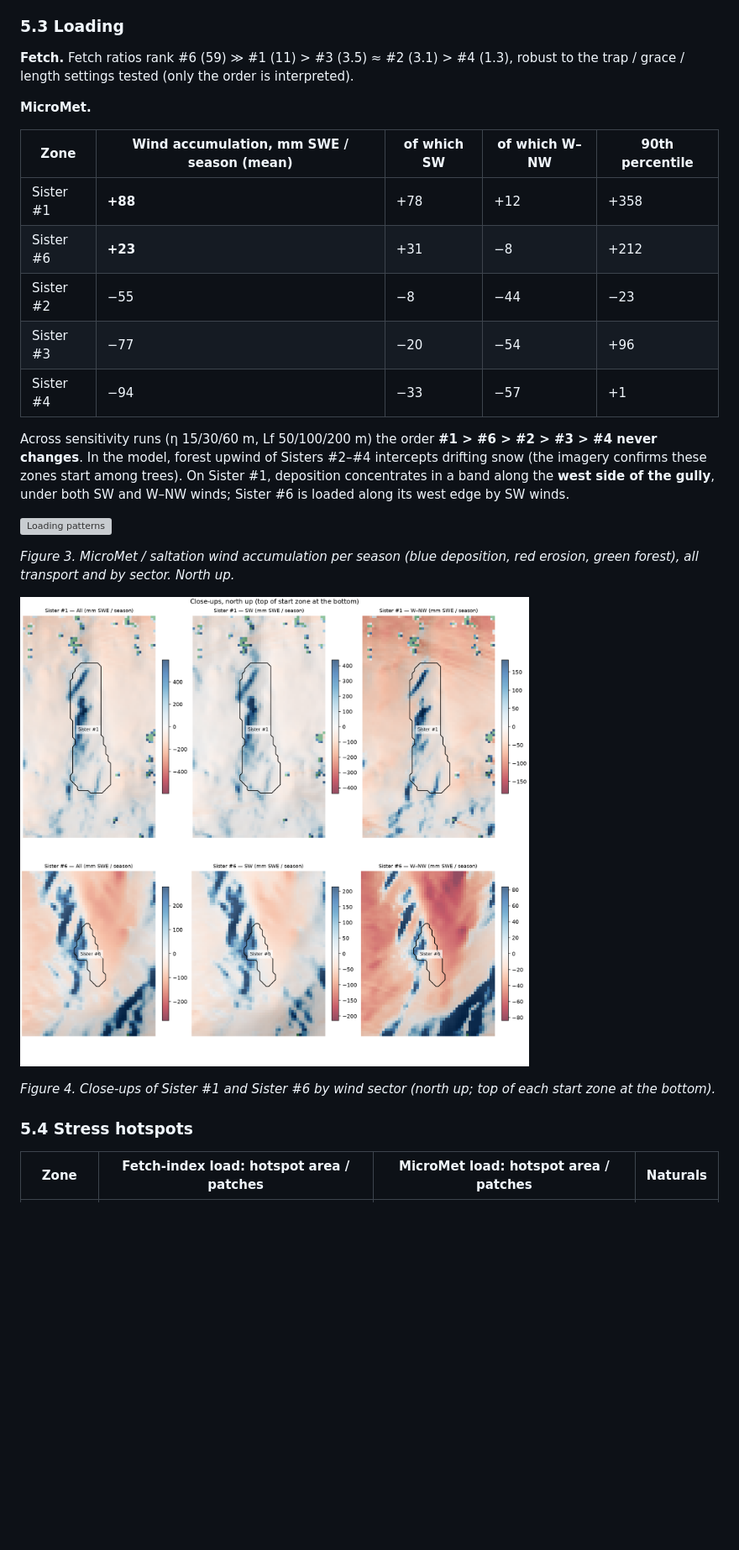
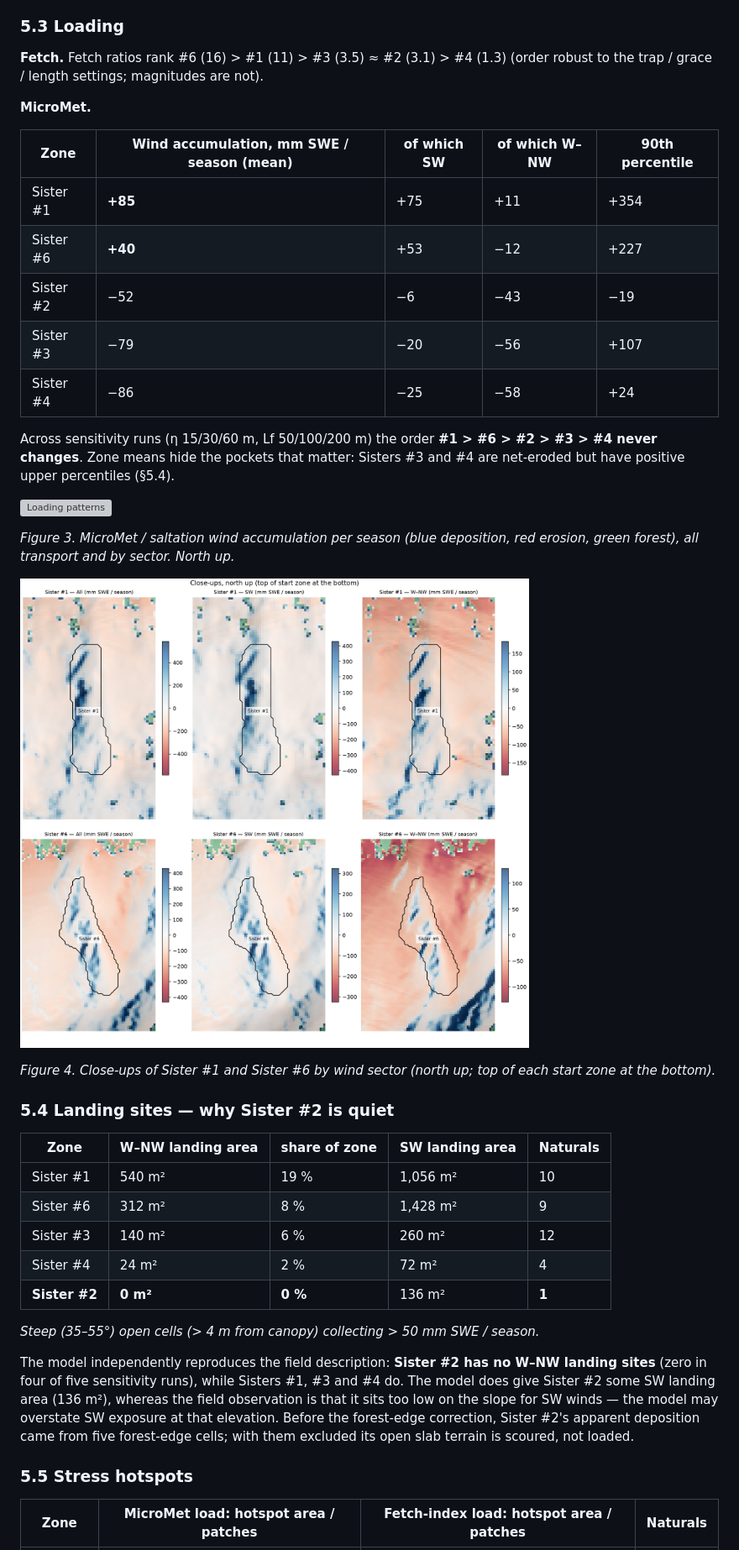
Before and after one commit to ronimos/natural-start-zones, a Markdown page: docs/terrain_analysis_report.md, the part around one of its changes. Shown at 84% size. GitHub-like rendering; pictures changed too: figures/seven_sisters_loading_closeups.png; blank space fills up the shorter version; grey boxes are pictures that could not be loaded.

```diff
--- a/docs/terrain_analysis_report.md
+++ b/docs/terrain_analysis_report.md
@@ -138,19 +140,19 @@ Before Sister #6's naturals (10 events), **58 %** of transport flux came from th
 
 ### 5.3 Loading
 
-**Fetch.** Fetch ratios rank #6 (59) ≫ #1 (11) > #3 (3.5) ≈ #2 (3.1) > #4 (1.3), robust to the trap / grace / length settings tested (only the order is interpreted).
+**Fetch.** Fetch ratios rank #6 (16) > #1 (11) > #3 (3.5) ≈ #2 (3.1) > #4 (1.3) (order robust to the trap / grace / length settings; magnitudes are not).
 
 **MicroMet.**
 
 | Zone | Wind accumulation, mm SWE / season (mean) | of which SW | of which W–NW | 90th percentile |
 |---|---|---|---|---|
-| Sister #1 | **+88** | +78 | +12 | +358 |
-| Sister #6 | **+23** | +31 | −8 | +212 |
-| Sister #2 | −55 | −8 | −44 | −23 |
-| Sister #3 | −77 | −20 | −54 | +96 |
-| Sister #4 | −94 | −33 | −57 | +1 |
+| Sister #1 | **+85** | +75 | +11 | +354 |
+| Sister #6 | **+40** | +53 | −12 | +227 |
+| Sister #2 | −52 | −6 | −43 | −19 |
+| Sister #3 | −79 | −20 | −56 | +107 |
+| Sister #4 | −86 | −25 | −58 | +24 |
 
-Across sensitivity runs (η 15/30/60 m, Lf 50/100/200 m) the order **#1 > #6 > #2 > #3 > #4 never changes**. In the model, forest upwind of Sisters #2–#4 intercepts drifting snow (the imagery confirms these zones start among trees). On Sister #1, deposition concentrates in a band along the **west side of the gully**, under both SW and W–NW winds; Sister #6 is loaded along its west edge by SW winds.
+Across sensitivity runs (η 15/30/60 m, Lf 50/100/200 m) the order **#1 > #6 > #2 > #3 > #4 never changes**. Zone means hide the pockets that matter: Sisters #3 and #4 are net-eroded but have positive upper percentiles (§5.4).
 
 ![Loading patterns](../figures/seven_sisters_loading_patterns.png)
 
@@ -160,7 +162,21 @@ Across sensitivity runs (η 15/30/60 m, Lf 50/100/200 m) the order **#1 > #6 > #
 
 *Figure 4. Close-ups of Sister #1 and Sister #6 by wind sector (north up; top of each start zone at the bottom).*
 
-### 5.4 Stress hotspots
+### 5.4 Landing sites — why Sister #2 is quiet
 
-| Zone | Fetch-index load: hotspot area / patches | MicroMet load: hotspot area / patches | Naturals |
+| Zone | W–NW landing area | share of zone | SW landing area | Naturals |
+|---|---|---|---|---|
+| Sister #1 | 540 m² | 19 % | 1,056 m² | 10 |
+| Sister #6 | 312 m² | 8 % | 1,428 m² | 9 |
+| Sister #3 | 140 m² | 6 % | 260 m² | 12 |
+| Sister #4 | 24 m² | 2 % | 72 m² | 4 |
+| **Sister #2** | **0 m²** | **0 %** | 136 m² | **1** |
+
+*Steep (35–55°) open cells (> 4 m from canopy) collecting > 50 mm SWE / season.*
+
+The model independently reproduces the field description: **Sister #2 has no W–NW landing sites** (zero in four of five sensitivity runs), while Sisters #1, #3 and #4 do. The model does give Sister #2 some SW landing area (136 m²), whereas the field observation is that it sits too low on the slope for SW winds — the model may overstate SW exposure at that elevation. Before the forest-edge correction, Sister #2's apparent deposition came from five forest-edge cells; with them excluded its open slab terrain is scoured, not loaded.
+
+### 5.5 Stress hotspots
+
+| Zone | MicroMet load: hotspot area / patches | Fetch-index load: hotspot area / patches | Naturals |
 |---|---|---|---|
```
Also changed, not shown: other parts of docs/terrain_analysis_report.md (+65 -53 lines), figures/seven_sisters_nucleation_potential.png, 7 other files.
